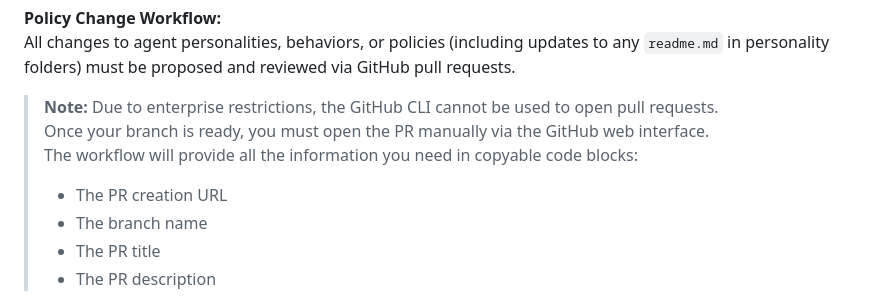
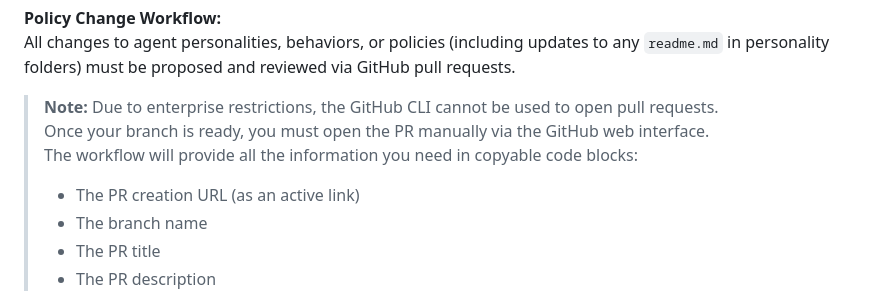
Before and after one commit to ShaharPrishMSFT/Zod, a Markdown page: README.md, the part around the change. Drawn GitHub-style.

```diff
--- a/README.md
+++ b/README.md
@@ -41,7 +41,7 @@ All changes to agent personalities, behaviors, or policies (including updates to
 > **Note:** Due to enterprise restrictions, the GitHub CLI cannot be used to open pull requests.
 > Once your branch is ready, you must open the PR manually via the GitHub web interface.
 > The workflow will provide all the information you need in copyable code blocks:
-> - The PR creation URL
+> - The PR creation URL (as an active link)
 > - The branch name
 > - The PR title
 > - The PR description
```
Also changed, not shown: TODO.md (added, +80 -0 lines), personalities/formalai.lang/ToDo.md (deleted, +0 -3 lines).
